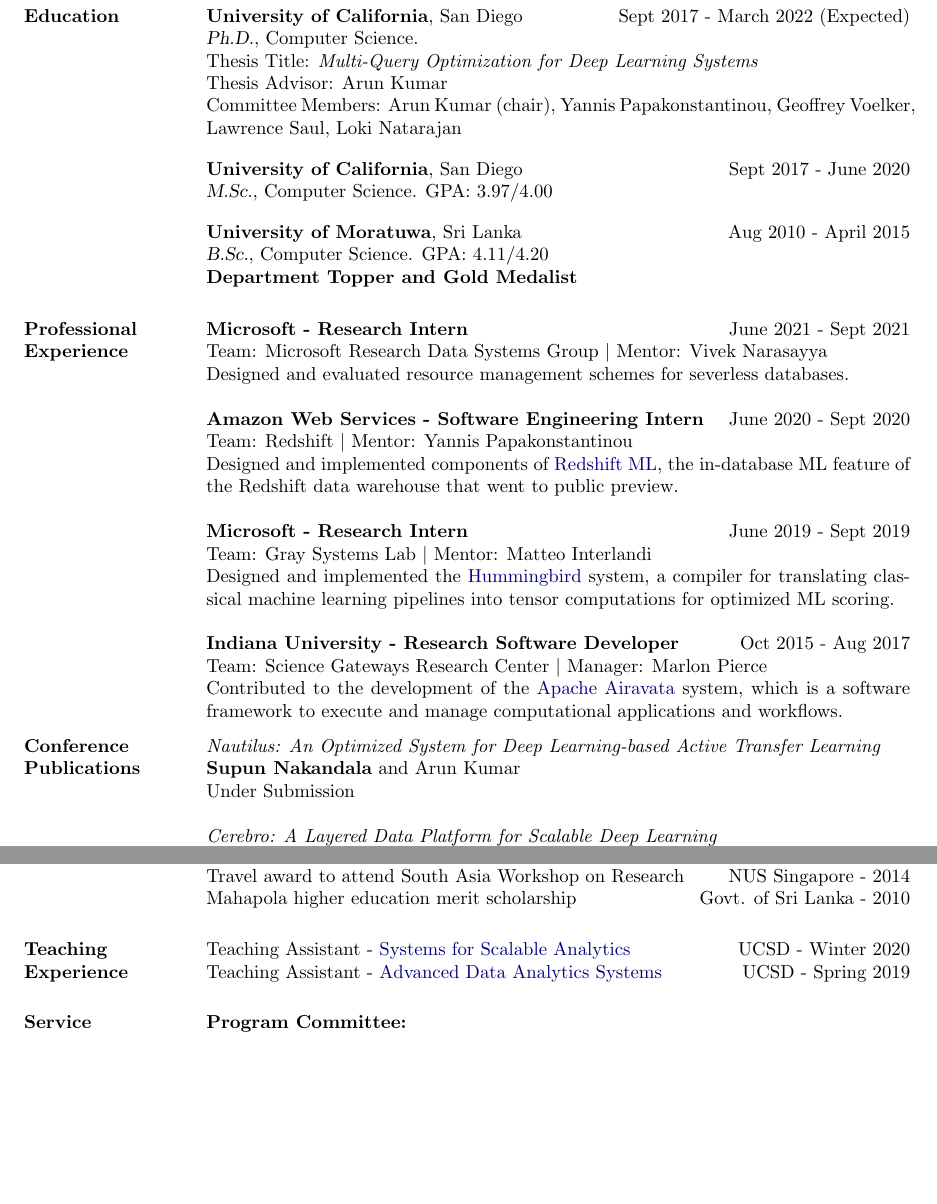
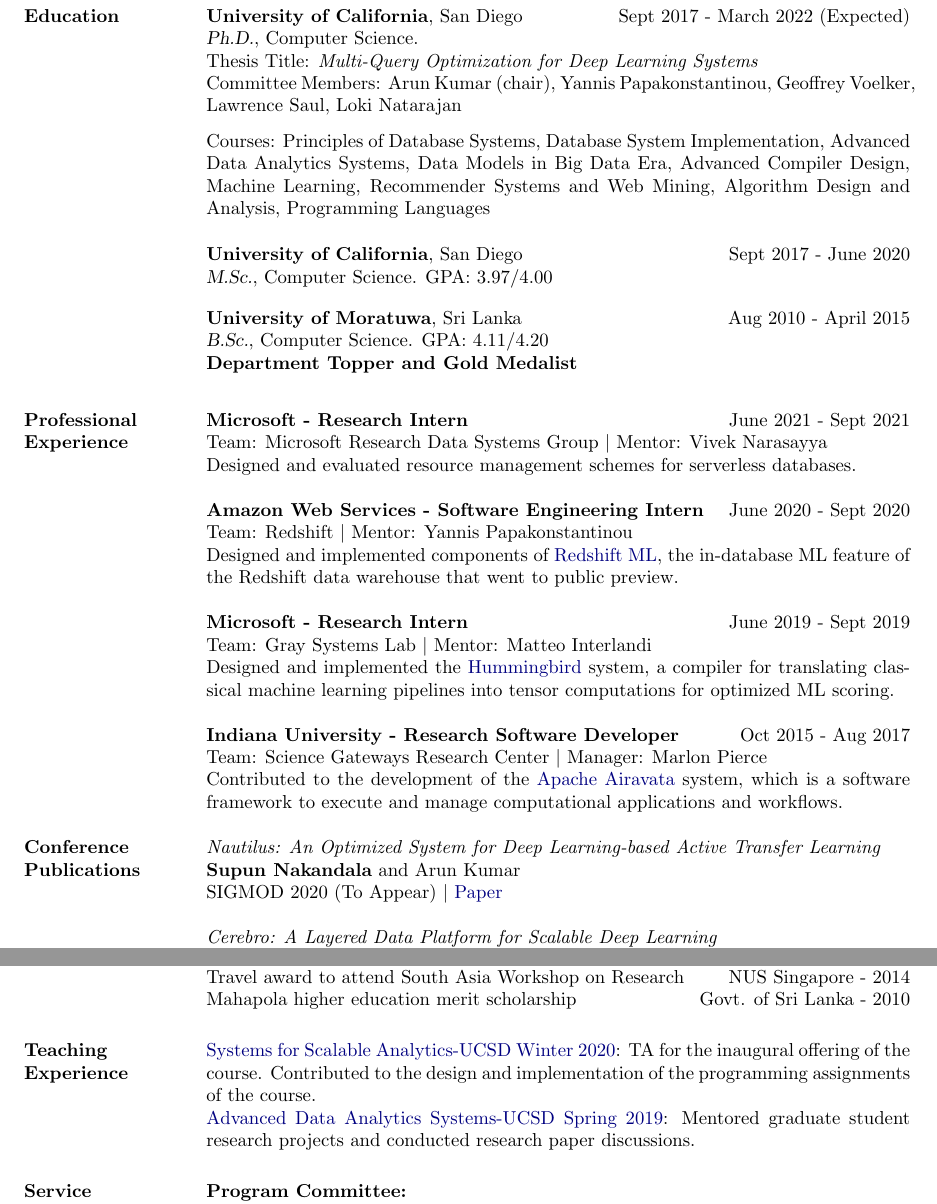
Before and after one commit to scnakandala/scnakandala.github.io, a LaTeX CV (supun_cv.tex): two parts of pages 1 and 4 of 4, joined at a grey line, cut so that both start at the same text, the shorter picture padded with empty space. Compiled offline with pdfLaTeX.

Commit message:
updating cv

```diff
--- a/supun_cv.tex
+++ b/supun_cv.tex
@@ -32,12 +32,13 @@
 \textbf{University of California}, San Diego \hfill Sept 2017 - March 2022 (Expected)\\
 {\sl Ph.D.}, Computer Science.\\
 Thesis Title: \textit{Multi-Query Optimization for Deep Learning Systems}\\
-\quad Thesis Advisor: Arun Kumar\\
+% \quad Thesis Advisor: Arun Kumar\\
 \quad Committee Members: Arun Kumar (chair), Yannis Papakonstantinou, Geoffrey Voelker, Lawrence Saul, Loki Natarajan\\
 
-% Courses: Database System Implementation, Advanced Data Analytics Systems, Data Models in Big Data Era, Advanced Compiler Design, Machine Learning, Recommender Systems and Web Mining, Algorithm Design and Analysis, Programming Languages
+\vspace{-6mm}
+Courses: Principles of Database Systems, Database System Implementation, Advanced Data Analytics Systems, Data Models in Big Data Era, Advanced Compiler Design, Machine Learning, Recommender Systems and Web Mining, Algorithm Design and Analysis, Programming Languages\\
 
-\vspace{-5mm}
+\vspace{-4mm}
 \textbf{University of California}, San Diego \hfill Sept 2017 - June 2020\\
 {\sl M.Sc.}, Computer Science. GPA: 3.97/4.00\\
 
@@ -47,13 +48,13 @@
 \textbf{Department Topper and Gold Medalist}\\
 
 
-\vspace{-4mm}
+\vspace{-3mm}
 \section{Professional Experience}
 
 \textbf{Microsoft - Research Intern}
 \hfill June 2021 - Sept 2021 \\
 Team: Microsoft Research Data Systems Group $|$ Mentor: Vivek Narasayya\\
-Designed and evaluated resource management schemes for severless databases.
+Designed and evaluated resource management schemes for serverless databases.
 
 \textbf{Amazon Web Services - Software Engineering Intern}
 \hfill June 2020 - Sept 2020 \\
@@ -71,12 +72,12 @@
 Contributed to the development of the \href{https://airavata.apache.org/index.html}{Apache Airavata} system, which is a software framework to execute and manage computational applications and workflows.
  % on distributed computing resources such as local clusters, computational grids, and computing clouds.
 
-\vspace{-3mm}
+\vspace{-1mm}
 \section{Conference Publications}
 \par
 \textit{Nautilus: An Optimized System for Deep Learning-based Active Transfer Learning} \\
 \textbf{Supun Nakandala} and Arun Kumar\\
-Under Submission
+SIGMOD 2020 (To Appear) $|$ \href{https://adalabucsd.github.io/papers/TR_2021_Nautilus.pdf}{Paper}
 
 \par
 \textit{Cerebro: A Layered Data Platform for Scalable Deep Learning} \\
@@ -217,8 +218,12 @@
 
 
 \section{Teaching Experience}
-Teaching Assistant - \href{http://cseweb.ucsd.edu/~arunkk/dsc102_winter20}{Systems for Scalable Analytics} \hfill UCSD - Winter 2020\\
-Teaching Assistant - \href{http://cseweb.ucsd.edu/classes/wi19/cse291-f}{Advanced Data Analytics Systems} \hfill UCSD - Spring 2019
+\href{http://cseweb.ucsd.edu/~arunkk/dsc102_winter20}{Systems for Scalable Analytics-UCSD Winter 2020}: TA for the inaugural offering of the course. Contributed to the design and implementation of the programming assignments of the course.\\
+\href{http://cseweb.ucsd.edu/classes/wi19/cse291-f}{Advanced Data Analytics Systems-UCSD Spring 2019}: Mentored graduate student research projects and conducted research paper discussions.
+
+% Teaching Assistant - \href{http://cseweb.ucsd.edu/~arunkk/dsc102_winter20}{Systems for Scalable Analytics} \hfill UCSD - Winter 2020\\
+
+% Teaching Assistant - \href{http://cseweb.ucsd.edu/classes/wi19/cse291-f}{Advanced Data Analytics Systems} \hfill UCSD - Spring 2019
 
 
 \section{Service}
```
Also changed, not shown: supun_cv.tex (4 more changed lines).
